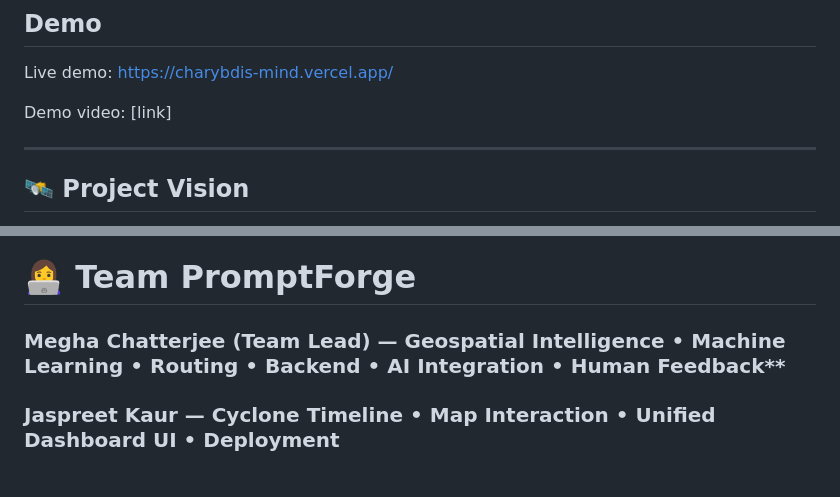
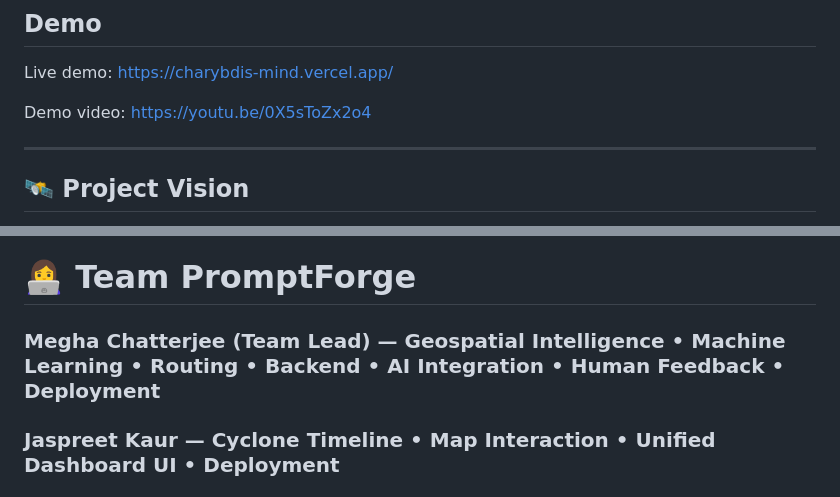
Before and after one commit to mega-me11/charybdis-mind, a Markdown page: README.md, 2 parts joined by grey strips. Drawn GitHub-style.

```diff
--- a/README.md
+++ b/README.md
@@ -10,7 +10,7 @@ Charybdis Mind is an AI-powered disaster decision-support system for understandi
 
 Live demo: https://charybdis-mind.vercel.app/
 
-Demo video: [link]
+Demo video: https://youtu.be/0X5sToZx2o4
 
 
 ---
@@ -400,7 +400,7 @@ The timeline architecture is designed so that sample cyclone data can eventually
 
 # 👩‍💻 Team PromptForge
 
-### Megha Chatterjee (Team Lead) — Geospatial Intelligence • Machine Learning • Routing • Backend • AI Integration • Human Feedback**
+### Megha Chatterjee (Team Lead) — Geospatial Intelligence • Machine Learning • Routing • Backend • AI Integration • Human Feedback • Deployment
 
 ### Jaspreet Kaur — Cyclone Timeline •  Map Interaction • Unified Dashboard UI • Deployment
 
```
